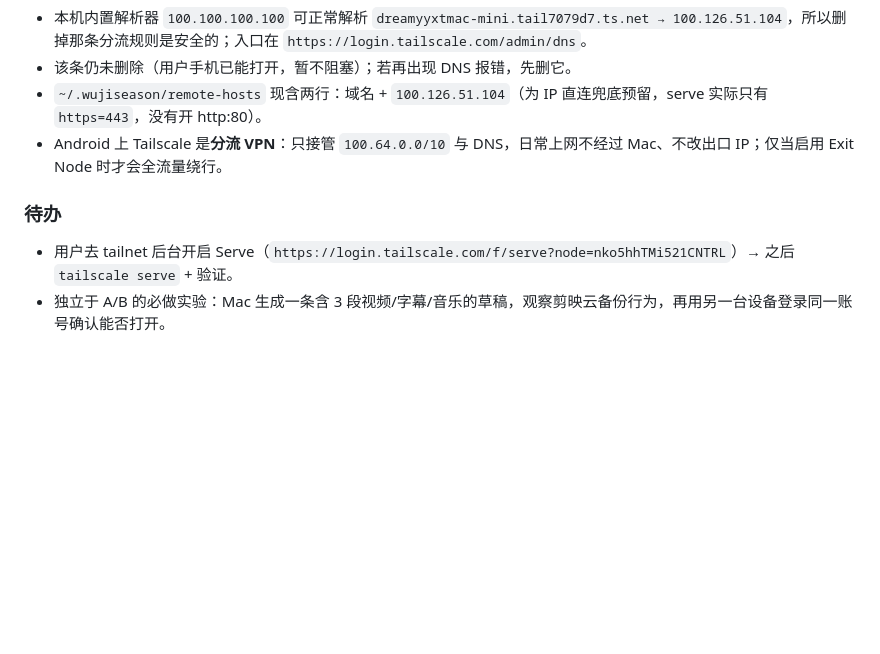
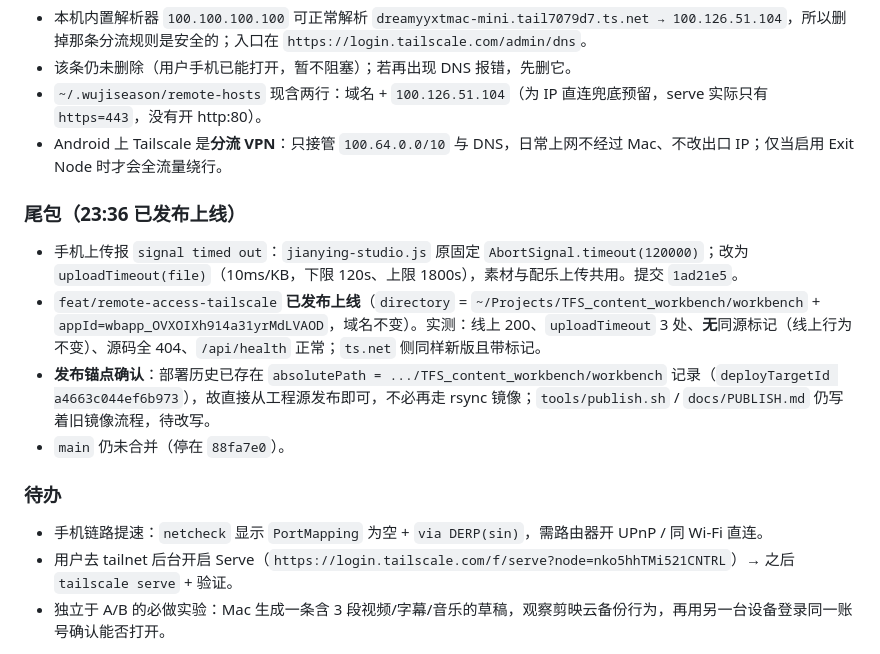
Before and after one commit to Dreamyyxt/TFS_content_workbench, a Markdown page: .workbuddy/memory/2026-10-17.md, the part around the change. Drawn GitHub-style; blank space fills up the shorter version.

Commit message:
docs(memory): 记录发布上线与发布锚点（工程源可直接发布，不再走镜像）

```diff
--- a/.workbuddy/memory/2026-10-17.md
+++ b/.workbuddy/memory/2026-10-17.md
@@ -71,7 +71,15 @@ Split DNS Routes:
 - `~/.wujiseason/remote-hosts` 现含两行：域名 + `100.126.51.104`（为 IP 直连兜底预留，serve 实际只有 `https=443`，没有开 http:80）。
 - Android 上 Tailscale 是**分流 VPN**：只接管 `100.64.0.0/10` 与 DNS，日常上网不经过 Mac、不改出口 IP；仅当启用 Exit Node 时才会全流量绕行。
 
+### 尾包（23:36 已发布上线）
+
+- 手机上传报 `signal timed out`：`jianying-studio.js` 原固定 `AbortSignal.timeout(120000)`；改为 `uploadTimeout(file)`（10ms/KB，下限 120s、上限 1800s），素材与配乐上传共用。提交 `1ad21e5`。
+- `feat/remote-access-tailscale` **已发布上线**（`directory` = `~/Projects/TFS_content_workbench/workbench` + `appId=wbapp_OVXOIXh914a31yrMdLVAOD`，域名不变）。实测：线上 200、`uploadTimeout` 3 处、**无**同源标记（线上行为不变）、源码全 404、`/api/health` 正常；`ts.net` 侧同样新版且带标记。
+- **发布锚点确认**：部署历史已存在 `absolutePath = .../TFS_content_workbench/workbench` 记录（`deployTargetId a4663c044ef6b973`），故直接从工程源发布即可，不必再走 rsync 镜像；`tools/publish.sh` / `docs/PUBLISH.md` 仍写着旧镜像流程，待改写。
+- `main` 仍未合并（停在 `88fa7e0`）。
+
 ### 待办
 
+- 手机链路提速：`netcheck` 显示 `PortMapping` 为空 + `via DERP(sin)`，需路由器开 UPnP / 同 Wi-Fi 直连。
 - 用户去 tailnet 后台开启 Serve（`https://login.tailscale.com/f/serve?node=nko5hhTMi521CNTRL`）→ 之后 `tailscale serve` + 验证。
 - 独立于 A/B 的必做实验：Mac 生成一条含 3 段视频/字幕/音乐的草稿，观察剪映云备份行为，再用另一台设备登录同一账号确认能否打开。
```
